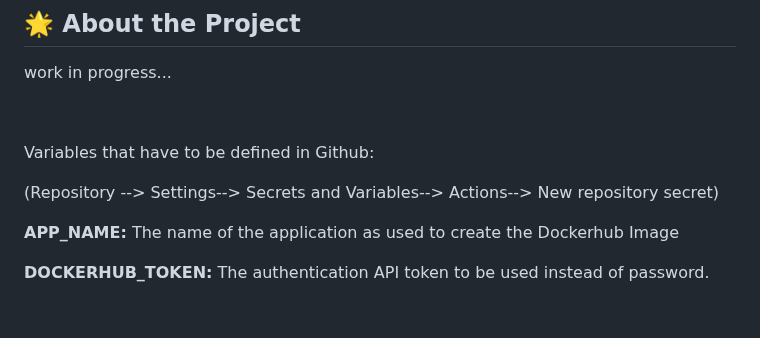
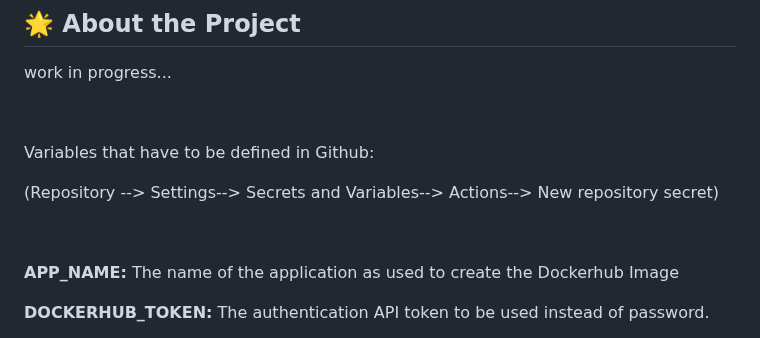
Before and after one commit to eli-pavlov/realtime-cicd-project, a Markdown page: README.md, the part around the change. Drawn GitHub-style; blank space fills up the shorter version.

```diff
--- a/README.md
+++ b/README.md
@@ -39,8 +39,10 @@ $~$
 
 Variables that have to be defined in Github:
 
+(Repository --> Settings--> Secrets and Variables--> Actions--> New repository secret)
 
-(Repository --> Settings--> Secrets and Variables--> Actions--> New repository secret)
+
+$~~$
 
 **APP_NAME:** The name of the application as used to create the Dockerhub Image
 
```
